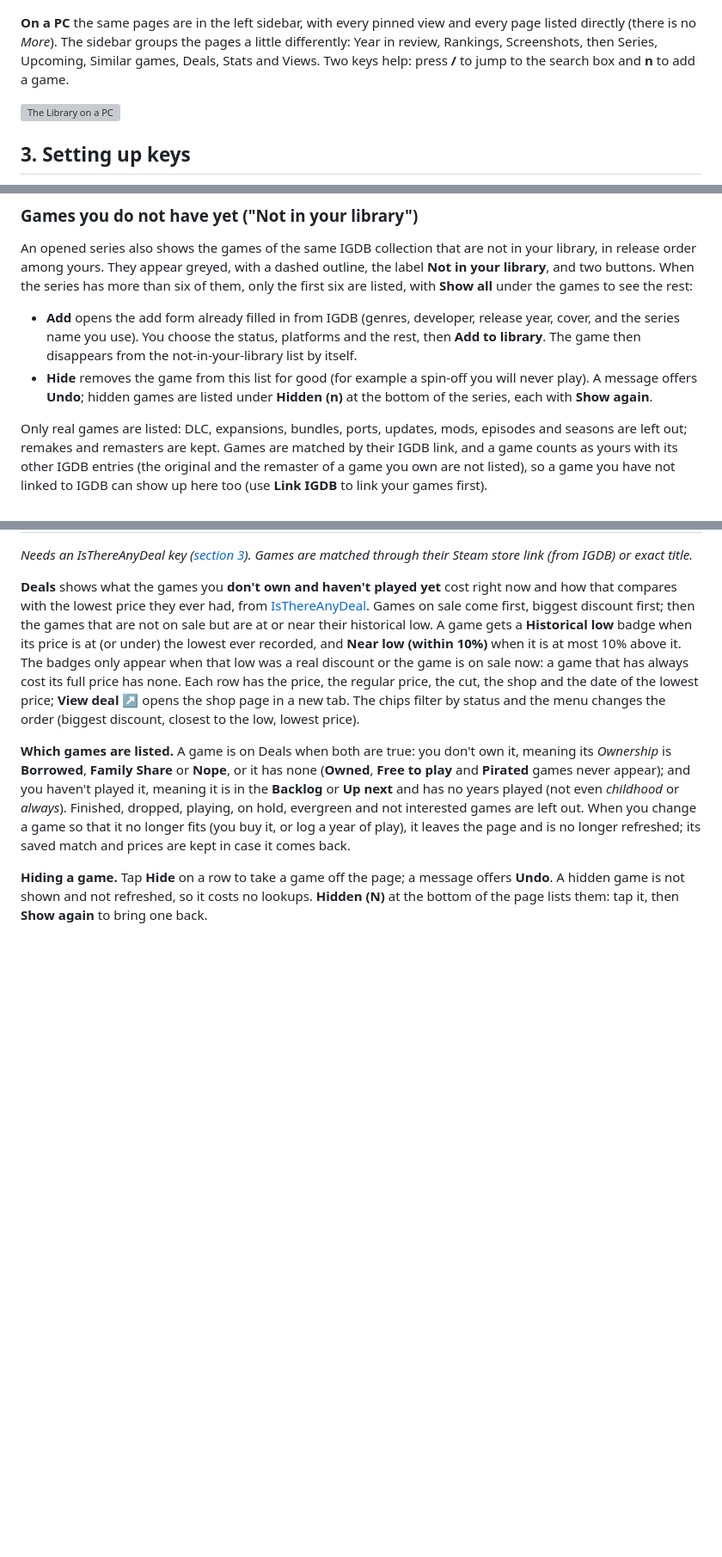
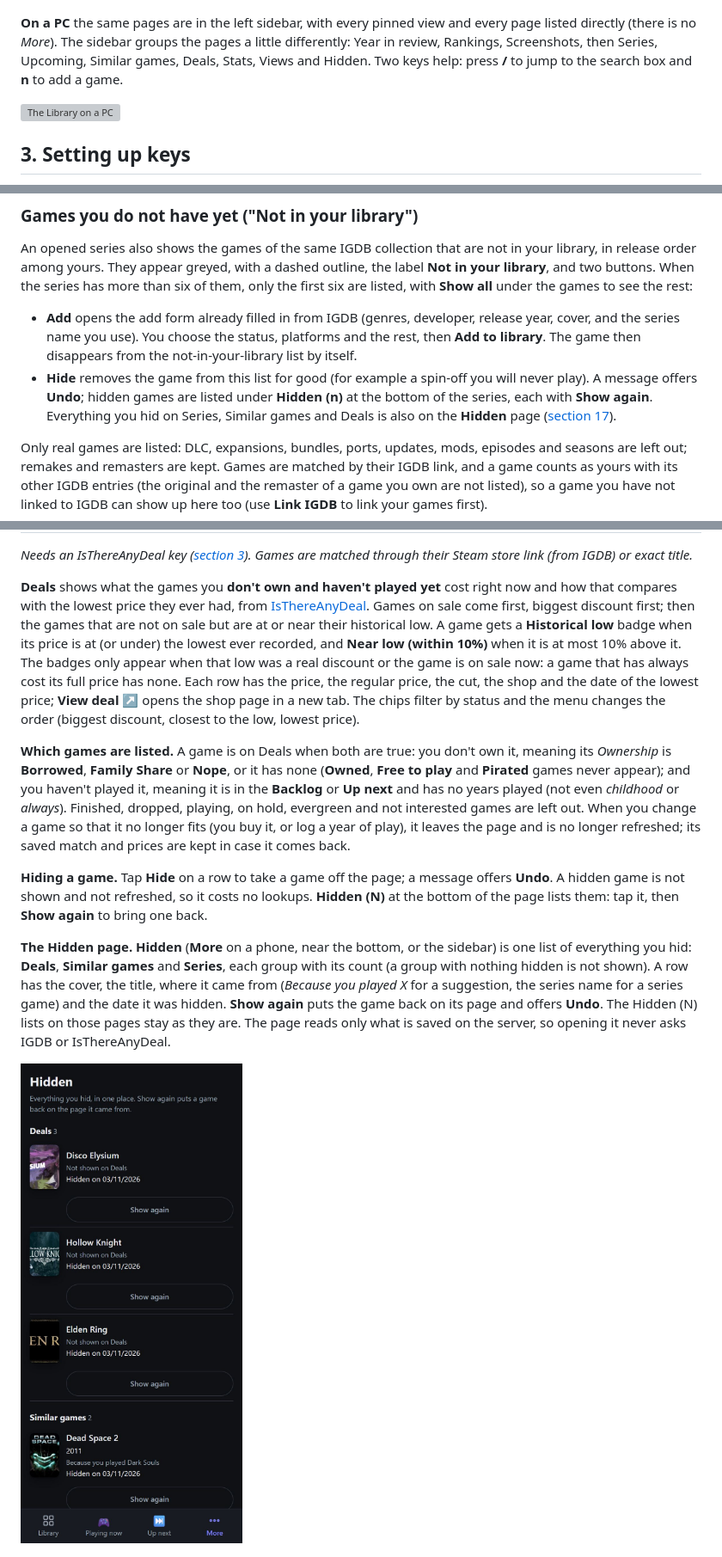
Before and after one commit to Deinigu/DeltaBacklog, a Markdown page: docs/user-manual.md, 3 parts joined by grey strips. Shown at 86% size. GitHub-like rendering; pictures changed too: docs/img/hidden-phone.jpg (added); blank space fills up the shorter version; grey boxes are pictures that could not be loaded.

```diff
--- a/docs/user-manual.md
+++ b/docs/user-manual.md
@@ -84,7 +85,7 @@ The app follows your phone's light or dark setting. On a PC, the **Theme** butto
 
 ![The More list](img/more-phone.jpg)
 
-**On a PC** the same pages are in the left sidebar, with every pinned view and every page listed directly (there is no *More*). The sidebar groups the pages a little differently: Year in review, Rankings, Screenshots, then Series, Upcoming, Similar games, Deals, Stats and Views. Two keys help: press **/** to jump to the search box and **n** to add a game.
+**On a PC** the same pages are in the left sidebar, with every pinned view and every page listed directly (there is no *More*). The sidebar groups the pages a little differently: Year in review, Rankings, Screenshots, then Series, Upcoming, Similar games, Deals, Stats, Views and Hidden. Two keys help: press **/** to jump to the search box and **n** to add a game.
 
 ![The Library on a PC](img/library-desktop.jpg)
 
@@ -331,7 +332,7 @@ Open **Series** in the navigation (**More** on a phone) to see how far you are t
 An opened series also shows the games of the same IGDB collection that are not in your library, in release order among yours. They appear greyed, with a dashed outline, the label **Not in your library**, and two buttons. When the series has more than six of them, only the first six are listed, with **Show all** under the games to see the rest:
 
 - **Add** opens the add form already filled in from IGDB (genres, developer, release year, cover, and the series name you use). You choose the status, platforms and the rest, then **Add to library**. The game then disappears from the not-in-your-library list by itself.
-- **Hide** removes the game from this list for good (for example a spin-off you will never play). A message offers **Undo**; hidden games are listed under **Hidden (n)** at the bottom of the series, each with **Show again**.
+- **Hide** removes the game from this list for good (for example a spin-off you will never play). A message offers **Undo**; hidden games are listed under **Hidden (n)** at the bottom of the series, each with **Show again**. Everything you hid on Series, Similar games and Deals is also on the **Hidden** page ([section 17](#17-deals)).
 
 Only real games are listed: DLC, expansions, bundles, ports, updates, mods, episodes and seasons are left out; remakes and remasters are kept. Games are matched by their IGDB link, and a game counts as yours with its other IGDB entries (the original and the remaster of a game you own are not listed), so a game you have not linked to IGDB can show up here too (use **Link IGDB** to link your games first).
 
@@ -378,6 +379,10 @@ The suggestions are saved on the server. Opening the page never asks IGDB: tap *
 **Which games are listed.** A game is on Deals when both are true: you don't own it, meaning its *Ownership* is **Borrowed**, **Family Share** or **Nope**, or it has none (**Owned**, **Free to play** and **Pirated** games never appear); and you haven't played it, meaning it is in the **Backlog** or **Up next** and has no years played (not even *childhood* or *always*). Finished, dropped, playing, on hold, evergreen and not interested games are left out. When you change a game so that it no longer fits (you buy it, or log a year of play), it leaves the page and is no longer refreshed; its saved match and prices are kept in case it comes back.
 
 **Hiding a game.** Tap **Hide** on a row to take a game off the page; a message offers **Undo**. A hidden game is not shown and not refreshed, so it costs no lookups. **Hidden (N)** at the bottom of the page lists them: tap it, then **Show again** to bring one back.
+
+**The Hidden page.** **Hidden** (**More** on a phone, near the bottom, or the sidebar) is one list of everything you hid: **Deals**, **Similar games** and **Series**, each group with its count (a group with nothing hidden is not shown). A row has the cover, the title, where it came from (*Because you played X* for a suggestion, the series name for a series game) and the date it was hidden. **Show again** puts the game back on its page and offers **Undo**. The Hidden (N) lists on those pages stay as they are. The page reads only what is saved on the server, so opening it never asks IGDB or IsThereAnyDeal.
+
+![The Hidden page](img/hidden-phone.jpg)
 
 ![The Deals page](img/deals-phone.jpg)
 
```
Also changed, not shown: other parts of docs/user-manual.md (+2 -1 lines), CHANGELOG.md (+1 -0 lines), docs/developer-manual.md (+5 -3 lines), 14 other files.
